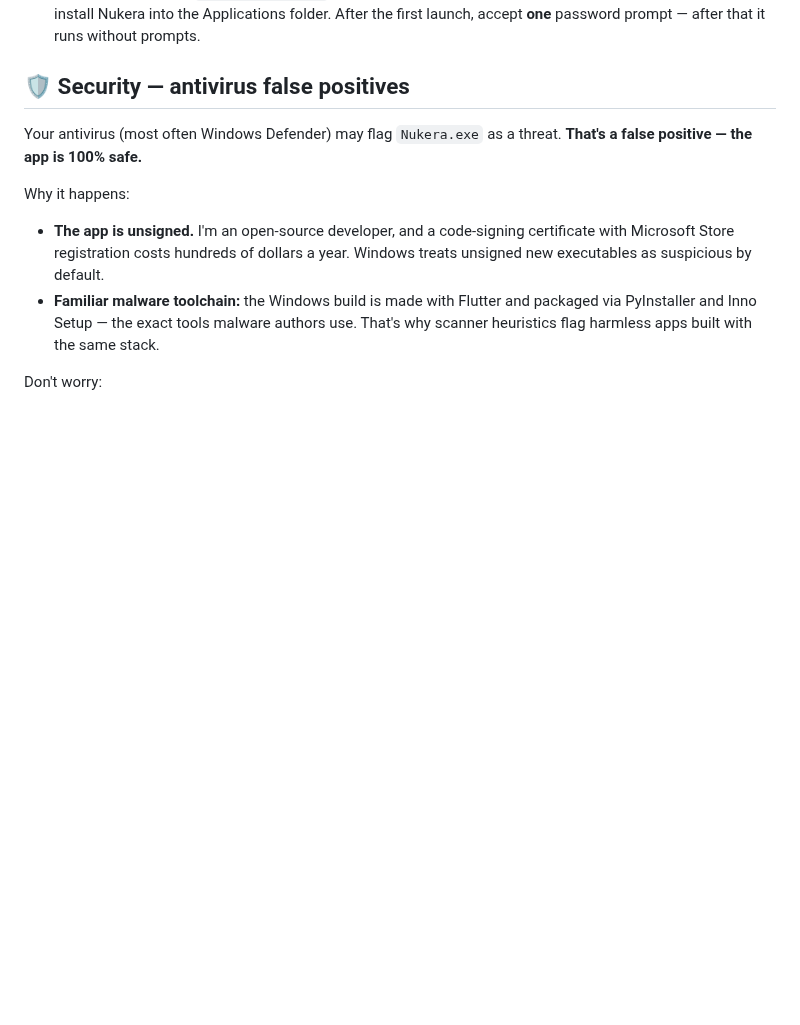
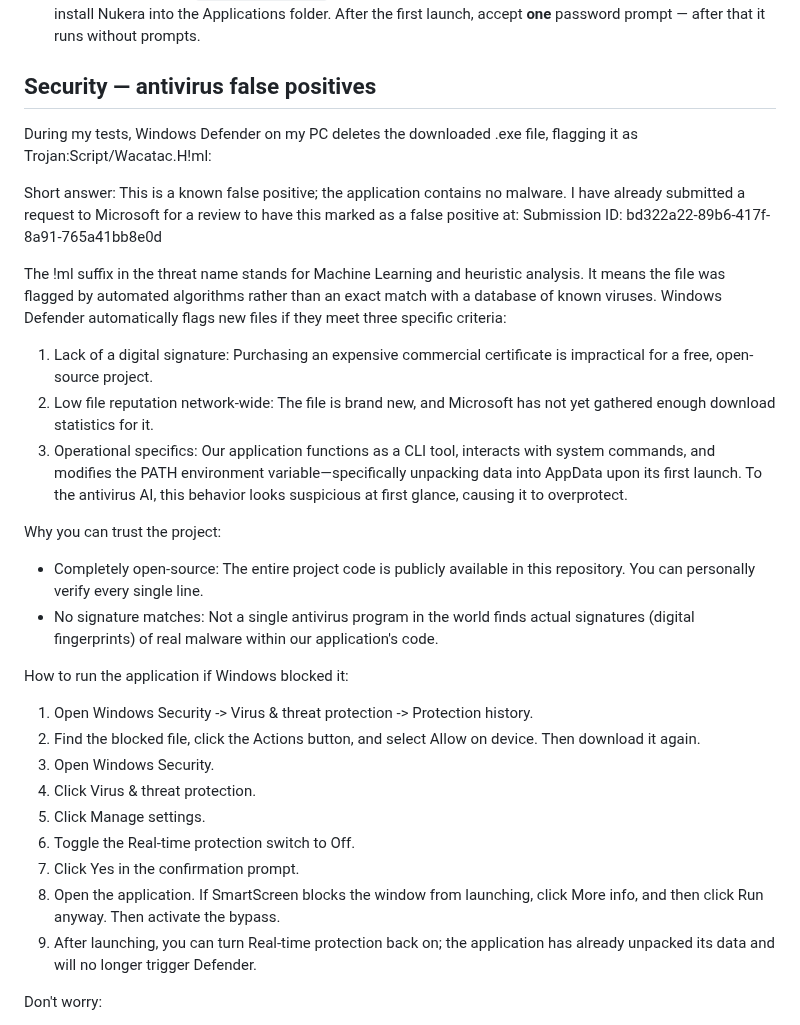
Before and after one commit to finestcrtn/nukera, a Markdown page: README.en.md, the part around the change. Drawn GitHub-style; blank space fills up the shorter version.

```diff
--- a/README.en.md
+++ b/README.en.md
@@ -47,14 +47,36 @@ Nukera is cross-platform: Windows, MacOS, Linux and Android — the same app, th
 - **Linux:** run **`Nukera-Linux-x86_64.AppImage`** by double-click and accept **one** password prompt on first launch — after that it works without prompts.
 - **MacOS:** double-click **`Nukera-MacOS.dmg`** and in the window that opens, click on Install Nukera.command to install Nukera into the Applications folder. After the first launch, accept **one** password prompt — after that it runs without prompts.
 
-## 🛡️ Security — antivirus false positives
+##  Security — antivirus false positives
 
-Your antivirus (most often Windows Defender) may flag `Nukera.exe` as a threat. **That's a false positive — the app is 100% safe.**
 
-Why it happens:
+During my tests, Windows Defender on my PC deletes the downloaded .exe file, flagging it as Trojan:Script/Wacatac.H!ml:
 
-- **The app is unsigned.** I'm an open-source developer, and a code-signing certificate with Microsoft Store registration costs hundreds of dollars a year. Windows treats unsigned new executables as suspicious by default.
-- **Familiar malware toolchain:** the Windows build is made with Flutter and packaged via PyInstaller and Inno Setup — the exact tools malware authors use. That's why scanner heuristics flag harmless apps built with the same stack.
+Short answer: This is a known false positive; the application contains no malware. I have already submitted a request to Microsoft for a review to have this marked as a false positive at: Submission ID: bd322a22-89b6-417f-8a91-765a41bb8e0d
+
+The !ml suffix in the threat name stands for Machine Learning and heuristic analysis. It means the file was flagged by automated algorithms rather than an exact match with a database of known viruses. Windows Defender automatically flags new files if they meet three specific criteria:
+
+   1. Lack of a digital signature: Purchasing an expensive commercial certificate is impractical for a free, open-source project.
+   2. Low file reputation network-wide: The file is brand new, and Microsoft has not yet gathered enough download statistics for it.
+   3. Operational specifics: Our application functions as a CLI tool, interacts with system commands, and modifies the PATH environment variable—specifically unpacking data into AppData upon its first launch. To the antivirus AI, this behavior looks suspicious at first glance, causing it to overprotect.
+
+Why you can trust the project:
+
+* Completely open-source: The entire project code is publicly available in this repository. You can personally verify every single line.
+* No signature matches: Not a single antivirus program in the world finds actual signatures (digital fingerprints) of real malware within our application's code.
+
+How to run the application if Windows blocked it:
+
+   1. Open Windows Security -> Virus & threat protection -> Protection history.
+   2. Find the blocked file, click the Actions button, and select Allow on device. Then download it again.
+   3. Open Windows Security.
+   4. Click Virus & threat protection.
+   5. Click Manage settings.
+   6. Toggle the Real-time protection switch to Off.
+   7. Click Yes in the confirmation prompt.
+   8. Open the application. If SmartScreen blocks the window from launching, click More info, and then click Run anyway. Then activate the bypass.
+   9. After launching, you can turn Real-time protection back on; the application has already unpacked its data and will no longer trigger Defender.
+
 
 Don't worry:
 
```
